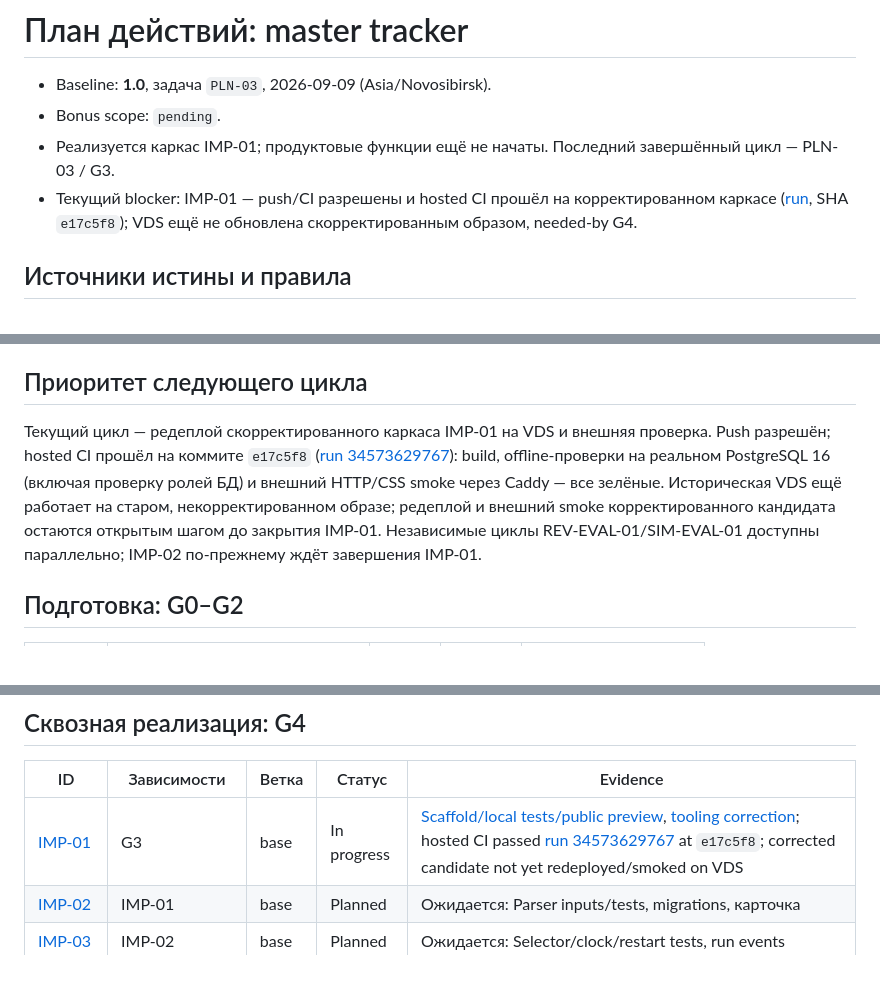
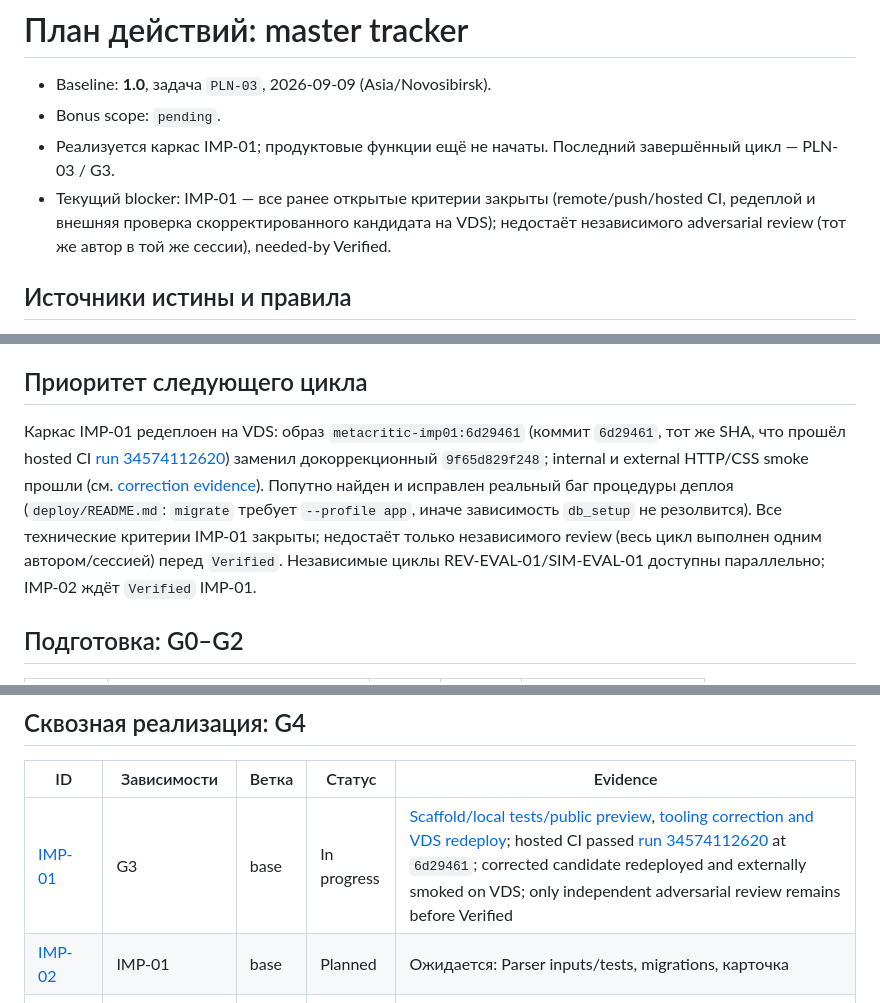
Before and after one commit to ZheleznovAG/metacritic-ai-assignment, a Markdown page: action_plan.md, 3 parts joined by grey strips. Rendered like a GitHub page; blank space fills up the shorter version.

```diff
--- a/action_plan.md
+++ b/action_plan.md
@@ -3,7 +3,7 @@
 - Baseline: **1.0**, задача `PLN-03`, 2026-09-09 (Asia/Novosibirsk).
 - Bonus scope: `pending`.
 - Реализуется каркас IMP-01; продуктовые функции ещё не начаты. Последний завершённый цикл — PLN-03 / G3.
-- Текущий blocker: IMP-01 — push/CI разрешены и hosted CI прошёл на корректированном каркасе ([run](https://github.com/ZheleznovAG/metacritic-ai-assignment/actions/runs/34573629767), SHA `e17c5f8`); VDS ещё не обновлена скорректированным образом, needed-by G4.
+- Текущий blocker: IMP-01 — все ранее открытые критерии закрыты (remote/push/hosted CI, редеплой и внешняя проверка скорректированного кандидата на VDS); недостаёт независимого adversarial review (тот же автор в той же сессии), needed-by Verified.
 
 ## Источники истины и правила
 
@@ -24,7 +24,7 @@
 
 ## Приоритет следующего цикла
 
-Текущий цикл — редеплой скорректированного каркаса IMP-01 на VDS и внешняя проверка. Push разрешён; hosted CI прошёл на коммите `e17c5f8` ([run 34573629767](https://github.com/ZheleznovAG/metacritic-ai-assignment/actions/runs/34573629767)): build, offline-проверки на реальном PostgreSQL 16 (включая проверку ролей БД) и внешний HTTP/CSS smoke через Caddy — все зелёные. Историческая VDS ещё работает на старом, некорректированном образе; редеплой и внешний smoke корректированного кандидата остаются открытым шагом до закрытия IMP-01. Независимые циклы REV-EVAL-01/SIM-EVAL-01 доступны параллельно; IMP-02 по-прежнему ждёт завершения IMP-01.
+Каркас IMP-01 редеплоен на VDS: образ `metacritic-imp01:6d29461` (коммит `6d29461`, тот же SHA, что прошёл hosted CI [run 34574112620](https://github.com/ZheleznovAG/metacritic-ai-assignment/actions/runs/34574112620)) заменил докоррекционный `9f65d829f248`; internal и external HTTP/CSS smoke прошли (см. [correction evidence](docs/requirements/imp_01_correction.md#corrected-candidate-redeployed-to-vds)). Попутно найден и исправлен реальный баг процедуры деплоя (`deploy/README.md`: `migrate` требует `--profile app`, иначе зависимость `db_setup` не резолвится). Все технические критерии IMP-01 закрыты; недостаёт только независимого review (весь цикл выполнен одним автором/сессией) перед `Verified`. Независимые циклы REV-EVAL-01/SIM-EVAL-01 доступны параллельно; IMP-02 ждёт `Verified` IMP-01.
 
 ## Подготовка: G0–G2
 
@@ -61,7 +61,7 @@
 
 | ID | Зависимости | Ветка | Статус | Evidence |
 |---|---|---|---|---|
-| [IMP-01](implementation_plan.md#imp-01) | G3 | base | In progress | [Scaffold/local tests/public preview](docs/requirements/imp_01_review.md), [tooling correction](docs/requirements/imp_01_correction.md); hosted CI passed [run 34573629767](https://github.com/ZheleznovAG/metacritic-ai-assignment/actions/runs/34573629767) at `e17c5f8`; corrected candidate not yet redeployed/smoked on VDS |
+| [IMP-01](implementation_plan.md#imp-01) | G3 | base | In progress | [Scaffold/local tests/public preview](docs/requirements/imp_01_review.md), [tooling correction and VDS redeploy](docs/requirements/imp_01_correction.md); hosted CI passed [run 34574112620](https://github.com/ZheleznovAG/metacritic-ai-assignment/actions/runs/34574112620) at `6d29461`; corrected candidate redeployed and externally smoked on VDS; only independent adversarial review remains before Verified |
 | [IMP-02](implementation_plan.md#imp-02) | IMP-01 | base | Planned | Ожидается: Parser inputs/tests, migrations, карточка |
 | [IMP-03](implementation_plan.md#imp-03) | IMP-02 | base | Planned | Ожидается: Selector/clock/restart tests, run events |
 | [REV-EVAL-01](implementation_plan.md#rev-eval-01) | G3, SPK-05 | base | Ready | Ожидается: evals/review_selection: dataset/rubric/acceptance |
```
Also changed, not shown: deploy/README.md (+2 -2 lines), docs/requirements/imp_01_correction.md (+16 -2 lines).
